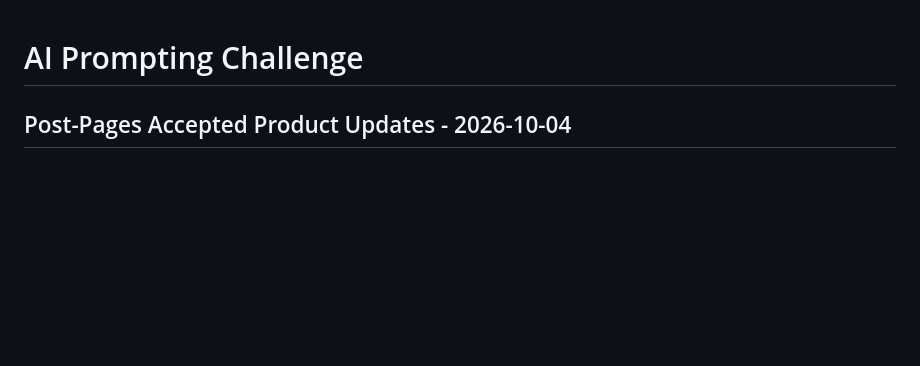
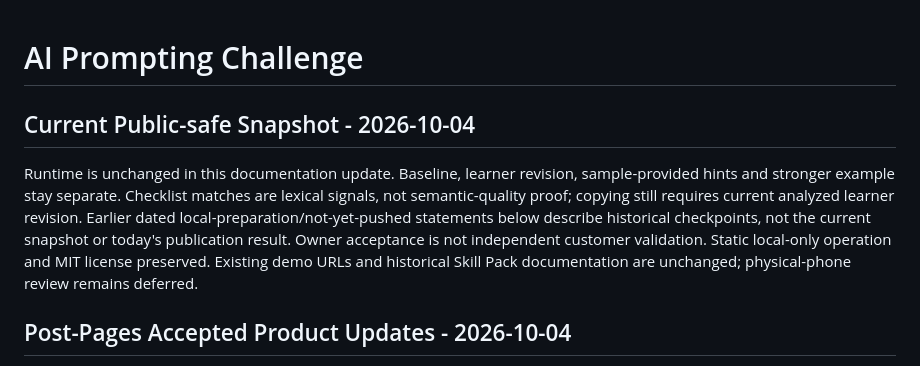
Before and after one commit to micryptrosen/veristio-ai-prompting-challenge, a Markdown page: README.md, the part around the change. Rendered like a GitHub page; blank space fills up the shorter version.

Commit message:
Publish accepted clipboard guards and clarify current snapshot docs

```diff
--- a/README.md
+++ b/README.md
@@ -1,4 +1,10 @@
 # AI Prompting Challenge
+
+## Current Public-safe Snapshot - 2026-10-04
+
+Runtime is unchanged in this documentation update. Baseline, learner revision, sample-provided hints and stronger example stay separate. Checklist matches are lexical signals, not semantic-quality proof; copying still requires current analyzed learner revision.
+Earlier dated local-preparation/not-yet-pushed statements below describe historical checkpoints, not the current snapshot or today's publication result. Owner acceptance is not independent customer validation.
+Static local-only operation and MIT license preserved. Existing demo URLs and historical Skill Pack documentation are unchanged; physical-phone review remains deferred.
 
 ## Post-Pages Accepted Product Updates - 2026-10-04
 
```
Also changed, not shown: DEMO_SCRIPT.md (+7 -0 lines), ROADMAP.md (+7 -0 lines).
